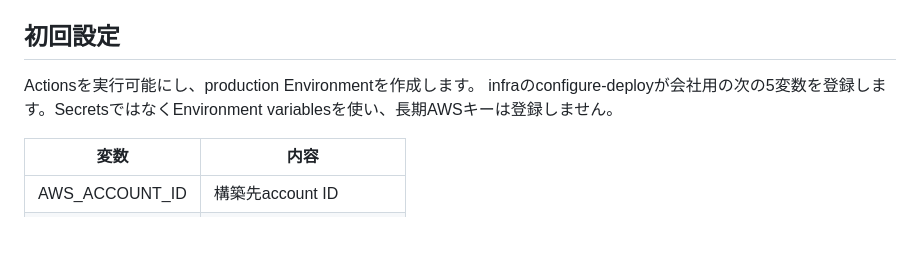
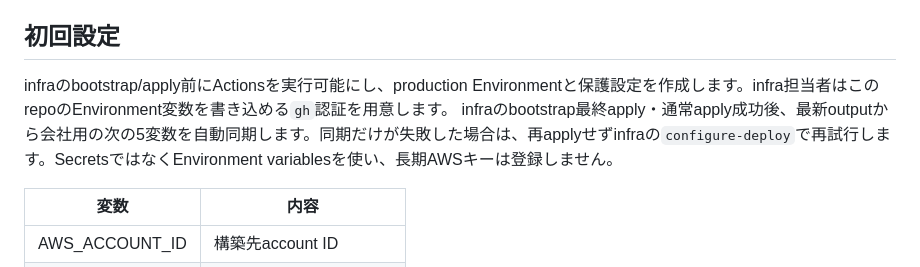
Before and after one commit to the3-inc/landing-page, a Markdown page: docs/site-deployment.md, the part around the change. Drawn GitHub-style; blank space fills up the shorter version.

Commit message:
Document automatic production variable synchronization

```diff
--- a/docs/site-deployment.md
+++ b/docs/site-deployment.md
@@ -6,8 +6,8 @@ infraのbootstrapは準備中APIを含む配信基盤までを構築し、会社
 
 ## 初回設定
 
-Actionsを実行可能にし、production Environmentを作成します。
-infraのconfigure-deployが会社用の次の5変数を登録します。SecretsではなくEnvironment variablesを使い、長期AWSキーは登録しません。
+infraのbootstrap/apply前にActionsを実行可能にし、production Environmentと保護設定を作成します。infra担当者はこのrepoのEnvironment変数を書き込める`gh`認証を用意します。
+infraのbootstrap最終apply・通常apply成功後、最新outputから会社用の次の5変数を自動同期します。同期だけが失敗した場合は、再applyせずinfraの`configure-deploy`で再試行します。SecretsではなくEnvironment variablesを使い、長期AWSキーは登録しません。
 
 | 変数 | 内容 |
 | --- | --- |
```
